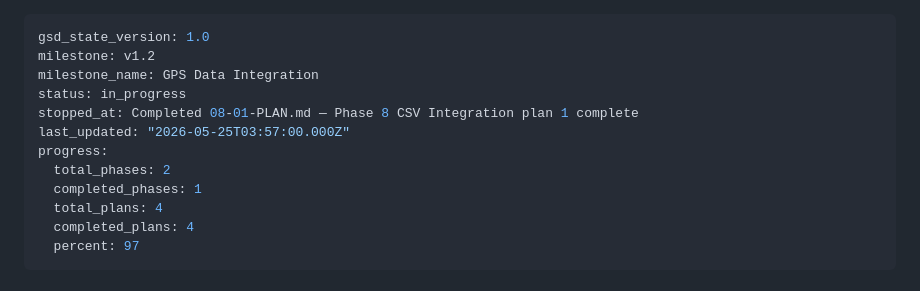
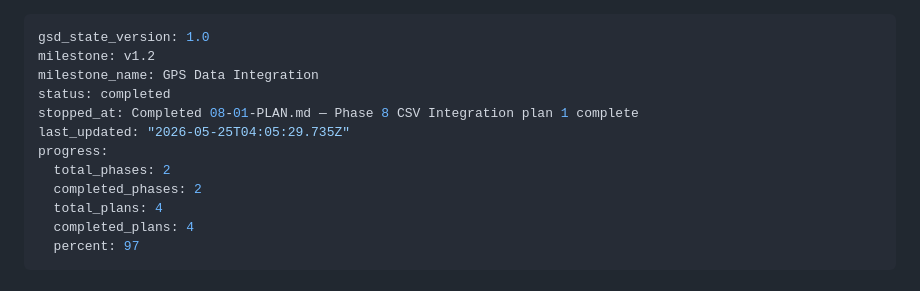
Before and after one commit to M-rfl/painel-sapata, a Markdown page: .planning/STATE.md, the part around the change. Drawn GitHub-style.

Commit message:
docs(phase-08): complete phase execution
Phase 8 CSV Integration verified and complete — 4/4 must-haves passed.
GPS-06 and GPS-07 satisfied. v1.2 milestone all phases done.

Co-Authored-By: Claude Sonnet 4.6 <noreply@anthropic.com>

```diff
--- a/.planning/STATE.md
+++ b/.planning/STATE.md
@@ -2,12 +2,12 @@
 gsd_state_version: 1.0
 milestone: v1.2
 milestone_name: GPS Data Integration
-status: in_progress
+status: completed
 stopped_at: Completed 08-01-PLAN.md — Phase 8 CSV Integration plan 1 complete
-last_updated: "2026-05-25T03:57:00.000Z"
+last_updated: "2026-05-25T04:05:29.735Z"
 progress:
   total_phases: 2
-  completed_phases: 1
+  completed_phases: 2
   total_plans: 4
   completed_plans: 4
   percent: 97
```
Also changed, not shown: 1 other file.
